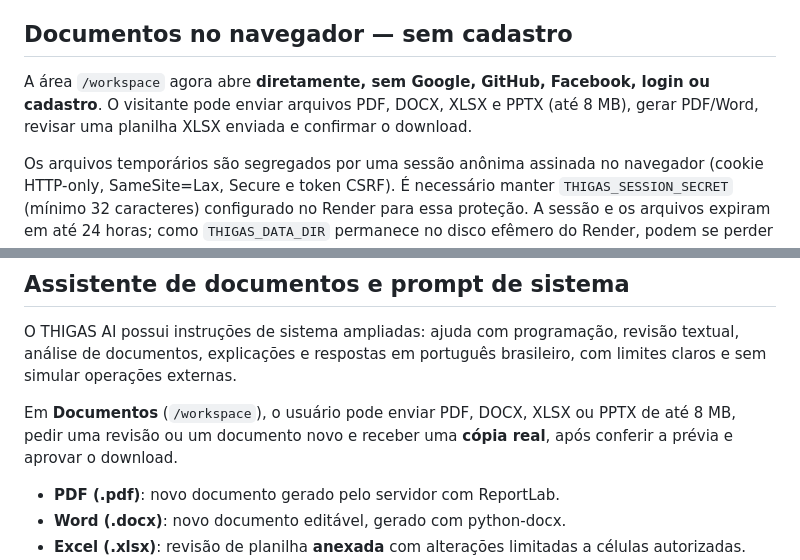
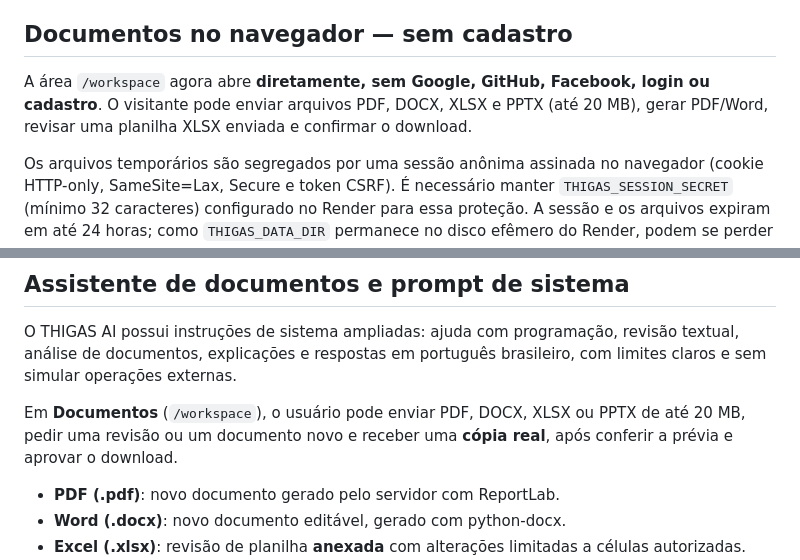
Before and after one commit to mayracanellasoares-bot/ThigasAI, a Markdown page: README.md, 2 parts joined by grey strips. Drawn GitHub-style.

Commit message:
feat: expand document uploads to 20 MB safely

```diff
--- a/README.md
+++ b/README.md
@@ -76,7 +76,7 @@ As ferramentas exigem `THIGAS_TELEGRAM_ALLOWED_USERS` e `TELEGRAM_WEBHOOK_SECRET
 
 ## Documentos no navegador — sem cadastro
 
-A área `/workspace` agora abre **diretamente, sem Google, GitHub, Facebook, login ou cadastro**. O visitante pode enviar arquivos PDF, DOCX, XLSX e PPTX (até 8 MB), gerar PDF/Word, revisar uma planilha XLSX enviada e confirmar o download.
+A área `/workspace` agora abre **diretamente, sem Google, GitHub, Facebook, login ou cadastro**. O visitante pode enviar arquivos PDF, DOCX, XLSX e PPTX (até 20 MB), gerar PDF/Word, revisar uma planilha XLSX enviada e confirmar o download.
 
 Os arquivos temporários são segregados por uma sessão anônima assinada no navegador (cookie HTTP-only, SameSite=Lax, Secure e token CSRF). É necessário manter `THIGAS_SESSION_SECRET` (mínimo 32 caracteres) configurado no Render para essa proteção. A sessão e os arquivos expiram em até 24 horas; como `THIGAS_DATA_DIR` permanece no disco efêmero do Render, podem se perder antes. O histórico do chat é guardado no navegador, sem sincronização.
 
@@ -109,7 +109,7 @@ Referências: https://console.groq.com/docs/models e https://console.groq.com/do
 
 O THIGAS AI possui instruções de sistema ampliadas: ajuda com programação, revisão textual, análise de documentos, explicações e respostas em português brasileiro, com limites claros e sem simular operações externas.
 
-Em **Documentos** (`/workspace`), o usuário pode enviar PDF, DOCX, XLSX ou PPTX de até 8 MB, pedir uma revisão ou um documento novo e receber uma **cópia real**, após conferir a prévia e aprovar o download.
+Em **Documentos** (`/workspace`), o usuário pode enviar PDF, DOCX, XLSX ou PPTX de até 20 MB, pedir uma revisão ou um documento novo e receber uma **cópia real**, após conferir a prévia e aprovar o download.
 
 - **PDF (.pdf)**: novo documento gerado pelo servidor com ReportLab.
 - **Word (.docx)**: novo documento editável, gerado com python-docx.
```
